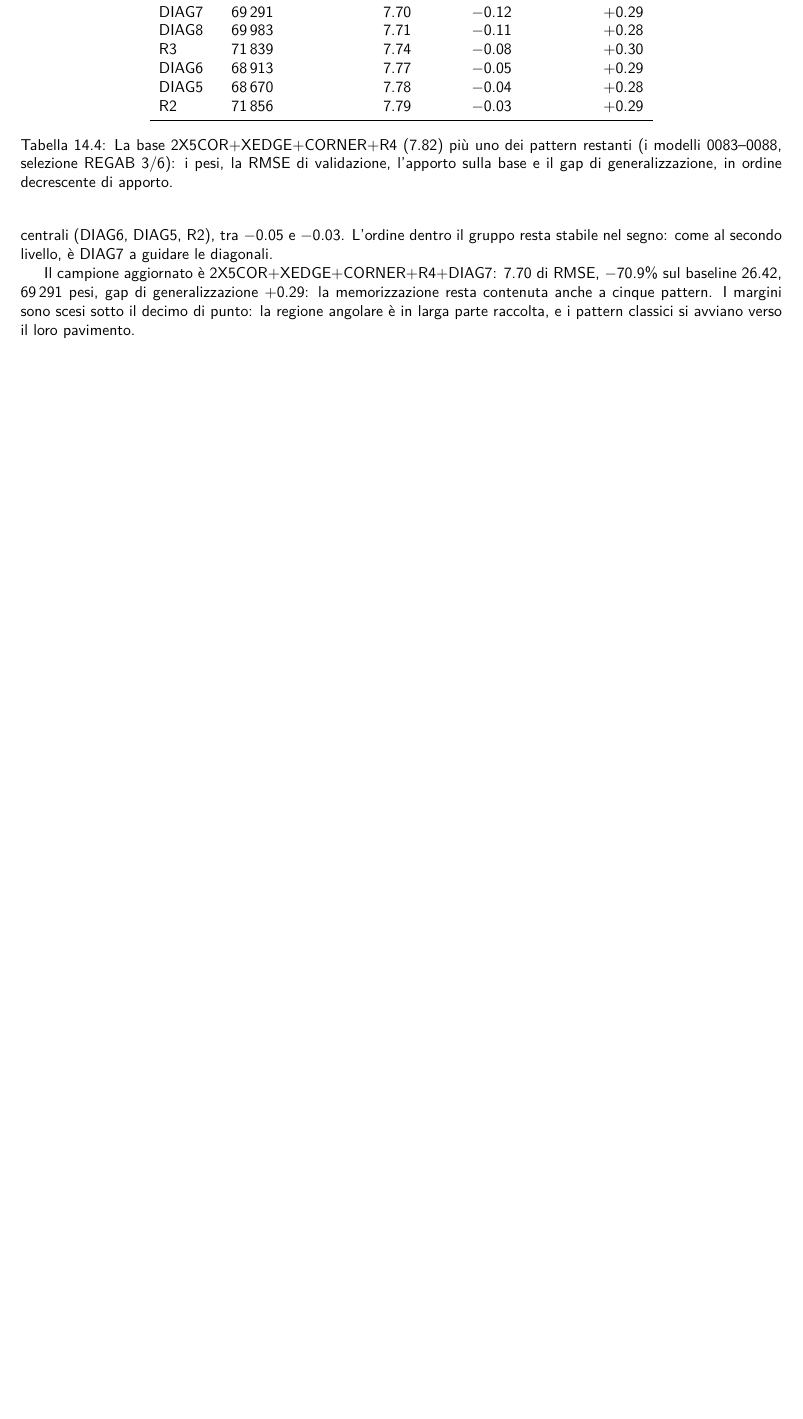
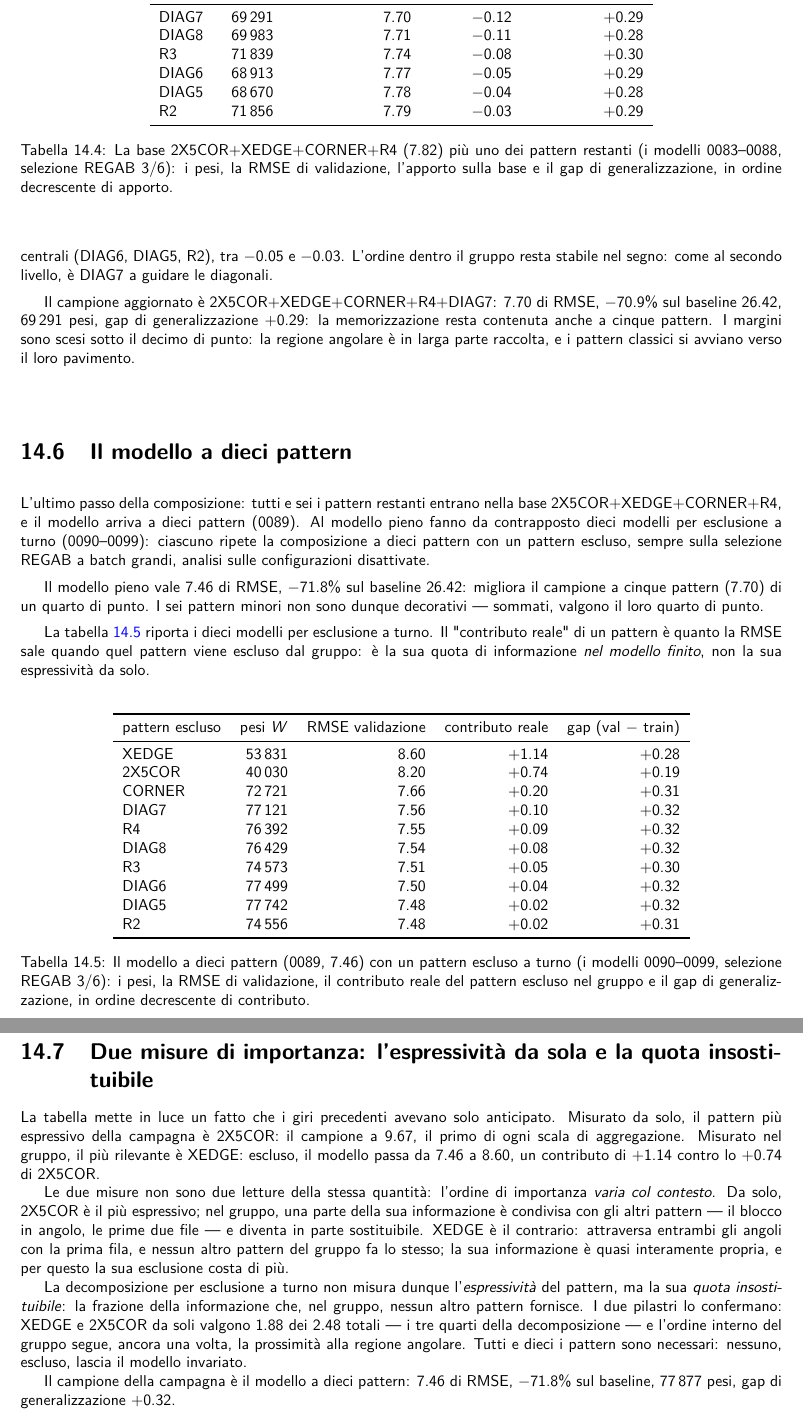
Before and after one commit to rcrr/reversi-v2, a LaTeX book (latex/main.tex, which reads latex/reversi_250_assemblaggio_feature.tex): part of page 98 of 134 before the commit and two parts of pages 98 and 99 of 136 after it, the two joined at a grey line, cut so that both start at the same text, the shorter picture padded with empty space. Compiled offline with pdfLaTeX; a LaTeX package or settings file that is missing is left out.

Commit message:
D-614: book 14.6-14.7 (the 10-pattern model, the leave-one-out decomposition) + models 0089-0099 + new champion 7.46

```diff
--- a/latex/reversi_250_assemblaggio_feature.tex
+++ b/latex/reversi_250_assemblaggio_feature.tex
@@ -334,3 +338,83 @@ generalizzazione $+0.29$: la memorizzazione resta contenuta anche a
 cinque pattern. I margini sono scesi sotto il decimo di punto: la
 regione angolare è in larga parte raccolta, e i pattern classici si
 avviano verso il loro pavimento.
+
+\section{Il modello a dieci pattern}
+
+L'ultimo passo della composizione: tutti e sei i pattern restanti
+entrano nella base 2X5COR+XEDGE+CORNER+R4, e il modello arriva a
+dieci pattern (0089). Al modello pieno fanno da contrapposto dieci
+modelli per esclusione a turno (0090--0099): ciascuno ripete la
+composizione a dieci pattern con un pattern escluso, sempre sulla
+selezione REGAB a batch grandi, analisi sulle configurazioni
+disattivate.
+
+Il modello pieno vale 7.46 di RMSE, $-71.8\%$ sul baseline 26.42:
+migliora il campione a cinque pattern (7.70) di un quarto di
+punto. I sei pattern minori non sono dunque decorativi — sommati,
+valgono il loro quarto di punto.
+
+La tabella~\ref{tab:decomposizione-contributi} riporta i dieci
+modelli per esclusione a turno. Il "contributo reale" di un
+pattern è quanto la RMSE sale quando quel pattern viene escluso
+dal gruppo: è la sua quota di informazione \emph{nel modello
+finito}, non la sua espressività da solo.
+
+\begin{table}[ht]
+\centering
+\begin{tabular}{lrrrr}
+\toprule
+pattern escluso & pesi $W$ & RMSE validazione & contributo reale & gap (val $-$ train) \\
+\midrule
+XEDGE   & 53\,831 & 8.60 & $+1.14$ & $+0.28$ \\
+2X5COR  & 40\,030 & 8.20 & $+0.74$ & $+0.19$ \\
+CORNER  & 72\,721 & 7.66 & $+0.20$ & $+0.31$ \\
+DIAG7   & 77\,121 & 7.56 & $+0.10$ & $+0.32$ \\
+R4      & 76\,392 & 7.55 & $+0.09$ & $+0.32$ \\
+DIAG8   & 76\,429 & 7.54 & $+0.08$ & $+0.32$ \\
+R3      & 74\,573 & 7.51 & $+0.05$ & $+0.30$ \\
+DIAG6   & 77\,499 & 7.50 & $+0.04$ & $+0.32$ \\
+DIAG5   & 77\,742 & 7.48 & $+0.02$ & $+0.32$ \\
+R2      & 74\,556 & 7.48 & $+0.02$ & $+0.31$ \\
+\bottomrule
+\end{tabular}
+\caption{Il modello a dieci pattern (0089, 7.46) con un pattern
+escluso a turno (i modelli 0090--0099, selezione REGAB 3/6): i
+pesi, la RMSE di validazione, il contributo reale del pattern
+escluso nel gruppo e il gap di generalizzazione, in ordine
+decrescente di contributo.}
+\label{tab:decomposizione-contributi}
+\end{table}
+
+\section{Due misure di importanza: l'espressività da sola e la
+quota insostituibile}
+
+La tabella mette in luce un fatto che i giri precedenti avevano
+solo anticipato. Misurato da solo, il pattern più espressivo della
+campagna è 2X5COR: il campione a 9.67, il primo di ogni scala di
+aggregazione. Misurato nel gruppo, il più rilevante è XEDGE:
+escluso, il modello passa da 7.46 a 8.60, un contributo di
+$+1.14$ contro lo $+0.74$ di 2X5COR.
+
+Le due misure non sono due letture della stessa quantità:
+l'ordine di importanza \emph{varia col contesto}. Da solo, 2X5COR
+è il più espressivo; nel gruppo, una parte della sua informazione
+è condivisa con gli altri pattern — il blocco in angolo, le prime
+due file — e diventa in parte sostituibile. XEDGE è il contrario:
+attraversa entrambi gli angoli con la prima fila, e nessun altro
+pattern del gruppo fa lo stesso; la sua informazione è quasi
+interamente propria, e per questo la sua esclusione costa di più.
+
+La decomposizione per esclusione a turno non misura dunque
+l'\emph{espressività} del pattern, ma la sua \emph{quota
+insostituibile}: la frazione della informazione che, nel gruppo,
+nessun altro pattern fornisce. I due pilastri lo confermano:
+XEDGE e 2X5COR da soli valgono 1.88 dei 2.48 totali — i tre
+quarti della decomposizione — e l'ordine interno del gruppo
+segue, ancora una volta, la prossimità alla regione angolare.
+Tutti e dieci i pattern sono necessari: nessuno, escluso, lascia
+il modello invariato.
+
+Il campione della campagna è il modello a dieci pattern: 7.46 di
+RMSE, $-71.8\%$ sul baseline, 77\,877 pesi, gap di
+generalizzazione $+0.32$.
```
Also changed, not shown: models/lm/ec20/index.md (+11 -0 lines), notes/decisions.md (+13 -0 lines), notes/log.md (+5 -0 lines), latex/reversi_250_assemblaggio_feature.tex (4 more changed lines), 11 other files.
